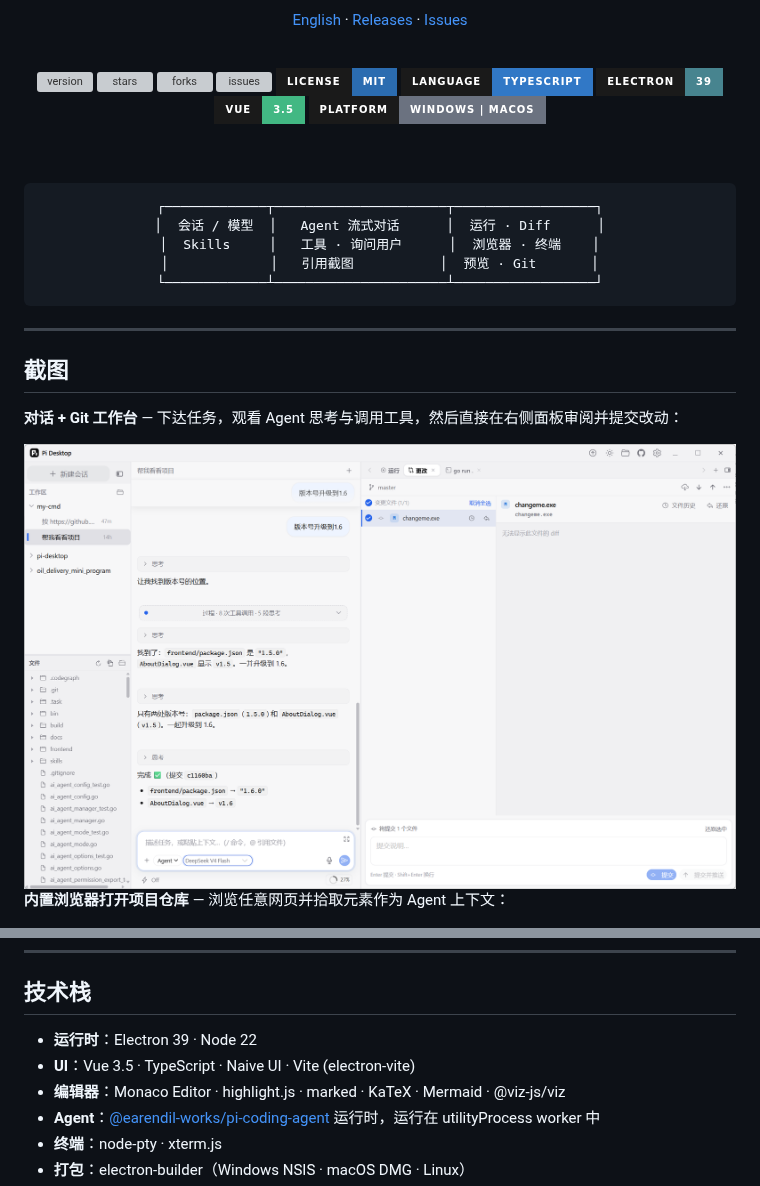
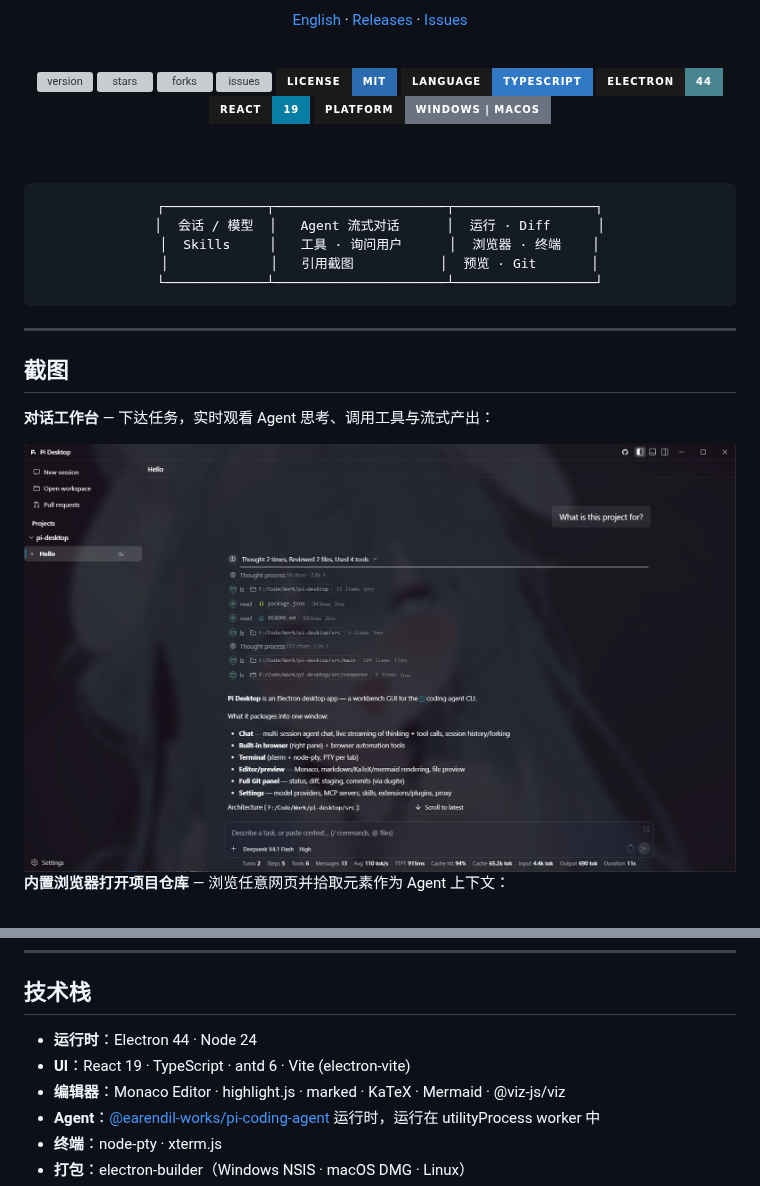
Before and after one commit to ImYoyoData/pi-desktop, a Markdown page: README.zh-CN.md, 2 parts joined by grey strips. Drawn GitHub-style; pictures changed too: docs/screenshots/chat-git-panel.png; badges without logos; grey boxes are pictures that could not be loaded.

```diff
--- a/README.zh-CN.md
+++ b/README.zh-CN.md
@@ -29,10 +29,10 @@
   <img alt="language" src="https://img.shields.io/badge/language-TypeScript-3178C6?style=for-the-badge&labelColor=1a1a1a&logo=typescript&logoColor=white" />
 </a>
 <a href="https://www.electronjs.org/">
-  <img alt="electron" src="https://img.shields.io/badge/Electron-39-47848F?style=for-the-badge&labelColor=1a1a1a&logo=electron&logoColor=white" />
+  <img alt="electron" src="https://img.shields.io/badge/Electron-44-47848F?style=for-the-badge&labelColor=1a1a1a&logo=electron&logoColor=white" />
 </a>
-<a href="https://vuejs.org/">
-  <img alt="vue" src="https://img.shields.io/badge/Vue-3.5-42B883?style=for-the-badge&labelColor=1a1a1a&logo=vuedotjs&logoColor=white" />
+<a href="https://react.dev/">
+  <img alt="react" src="https://img.shields.io/badge/React-19-087EA4?style=for-the-badge&labelColor=1a1a1a&logo=react&logoColor=61DAFB" />
 </a>
 <a href="https://github.com/ImYoyoData/pi-desktop">
   <img alt="platform" src="https://img.shields.io/badge/platform-Windows%20%7C%20macOS-6B7280?style=for-the-badge&labelColor=1a1a1a" />
@@ -54,5 +54,5 @@
 
 ## 截图
 
-**对话 + Git 工作台** — 下达任务，观看 Agent 思考与调用工具，然后直接在右侧面板审阅并提交改动：
+**对话工作台** — 下达任务，实时观看 Agent 思考、调用工具与流式产出：
 
@@ -90,8 +90,8 @@ Pi 本身很强。Pi Desktop 把它装进**产品级工作台**：多会话并
 
 ## 技术栈
 
-- **运行时**：Electron 39 · Node 22
-- **UI**：Vue 3.5 · TypeScript · Naive UI · Vite (electron-vite)
+- **运行时**：Electron 44 · Node 24
+- **UI**：React 19 · TypeScript · antd 6 · Vite (electron-vite)
 - **编辑器**：Monaco Editor · highlight.js · marked · KaTeX · Mermaid · @viz-js/viz
 - **Agent**：[@earendil-works/pi-coding-agent](https://pi.dev) 运行时，运行在 utilityProcess worker 中
 - **终端**：node-pty · xterm.js
```
Also changed, not shown: other parts of README.zh-CN.md (+1 -1 lines), README.md (+5 -5 lines).
